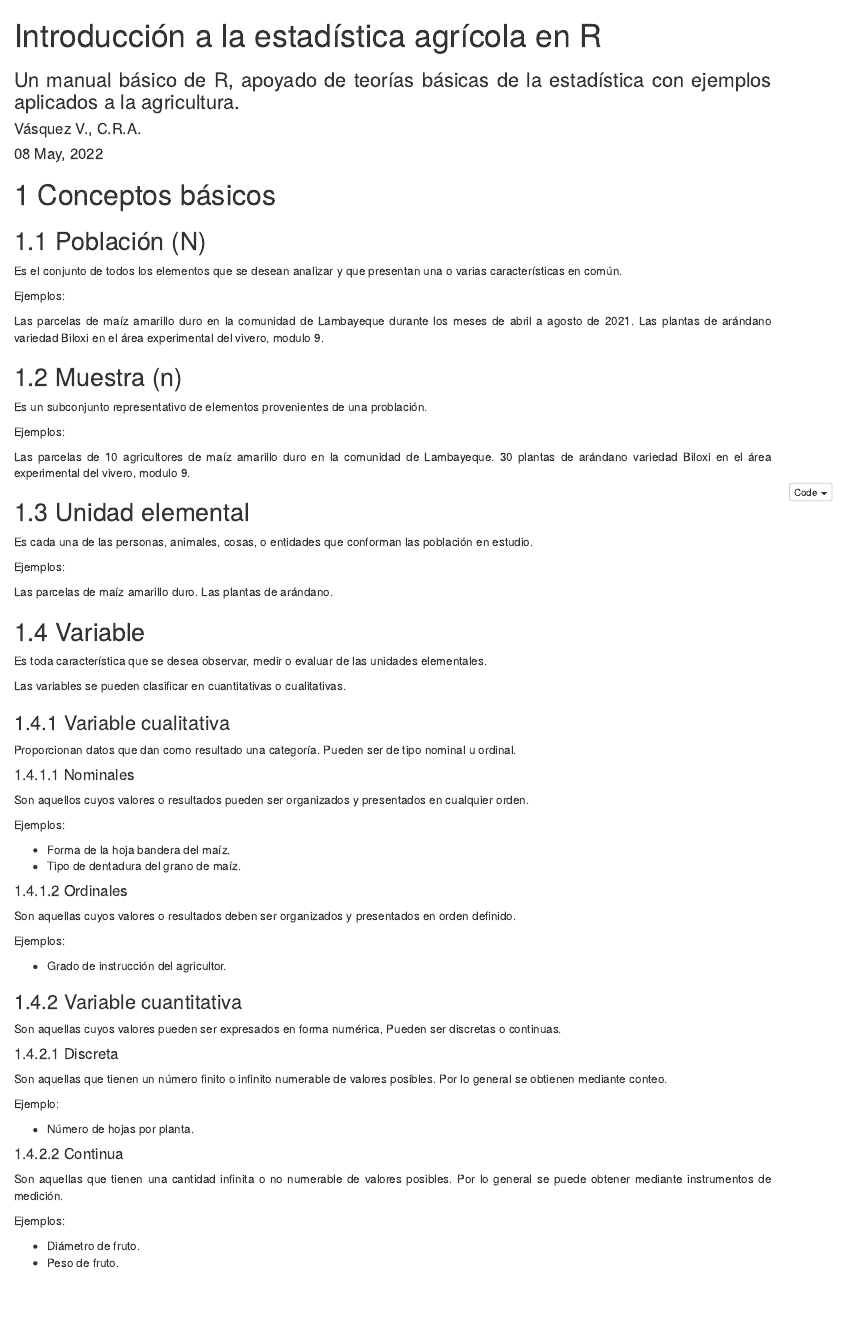
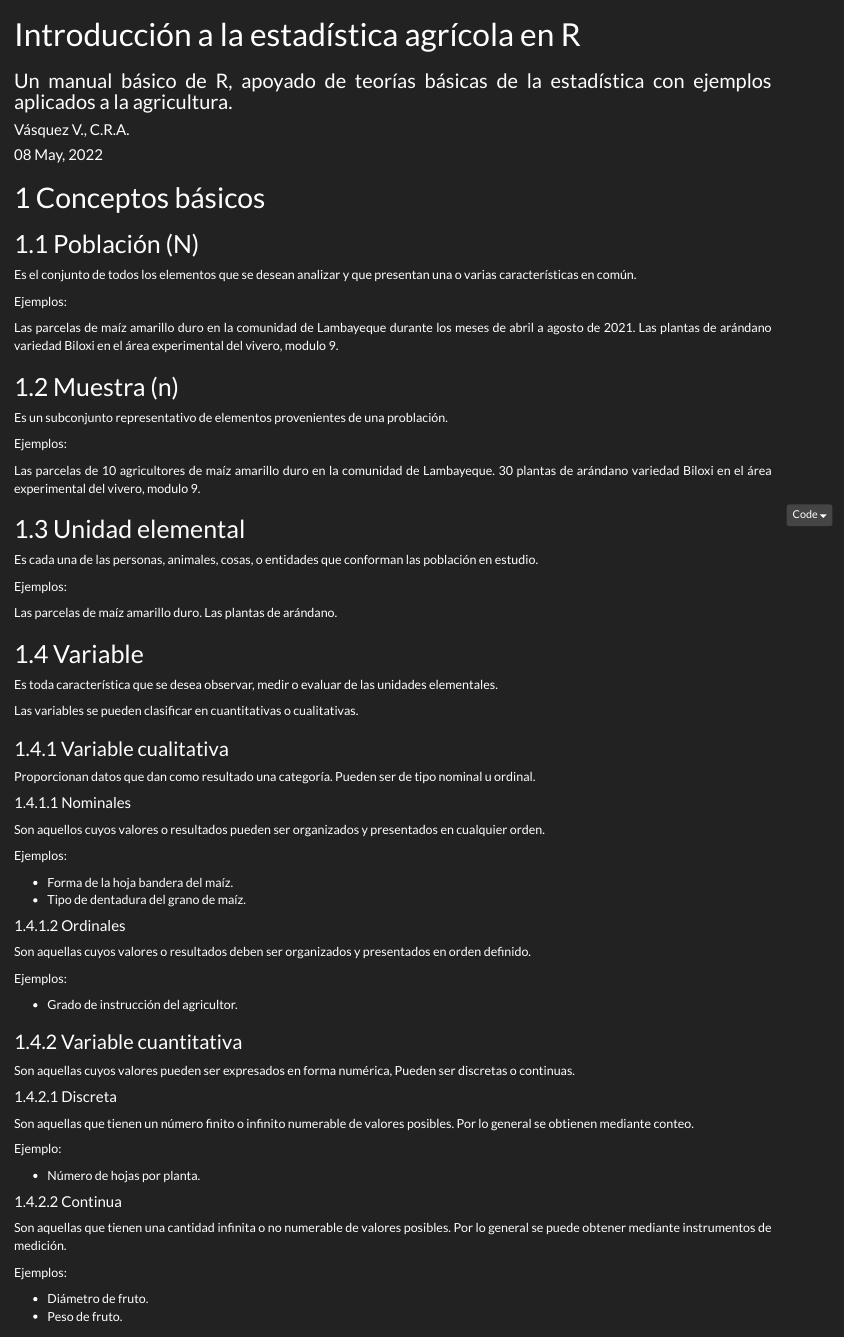
Before and after one commit to cvasquezvel/Introduccion-a-la-estadistica-agricola-en-r, an R Markdown document (index.Rmd): the page in a window 1100 px wide, from its top. Rendered offline with R 4.5, knitr and Pandoc, with nearby package versions; the code chunks are not run, so their results and figures are left out.

Commit message:
Actualización 08/05/2022 14:08

```diff
--- a/index.Rmd
+++ b/index.Rmd
@@ -6,6 +6,7 @@ output:
   bookdown::html_document2:
     includes:
       in_header: header.html
+    theme: darkly
   bookdown::gitbook:
     includes:
       in_header: header.html
```
Also changed, not shown: 10 other files.
